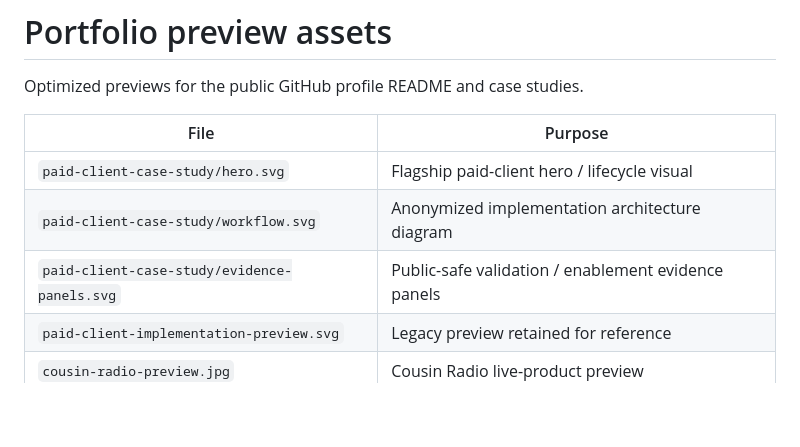
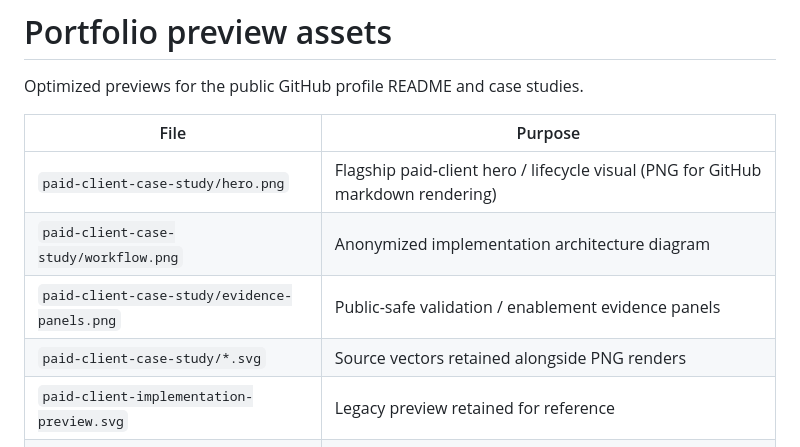
Before and after one commit to heyitschien/heyitschien, a Markdown page: assets/portfolio/README.md, the part around the change. Rendered like a GitHub page; blank space fills up the shorter version.

```diff
--- a/assets/portfolio/README.md
+++ b/assets/portfolio/README.md
@@ -4,9 +4,10 @@ Optimized previews for the public GitHub profile README and case studies.
 
 | File | Purpose |
 | --- | --- |
-| `paid-client-case-study/hero.svg` | Flagship paid-client hero / lifecycle visual |
-| `paid-client-case-study/workflow.svg` | Anonymized implementation architecture diagram |
-| `paid-client-case-study/evidence-panels.svg` | Public-safe validation / enablement evidence panels |
+| `paid-client-case-study/hero.png` | Flagship paid-client hero / lifecycle visual (PNG for GitHub markdown rendering) |
+| `paid-client-case-study/workflow.png` | Anonymized implementation architecture diagram |
+| `paid-client-case-study/evidence-panels.png` | Public-safe validation / enablement evidence panels |
+| `paid-client-case-study/*.svg` | Source vectors retained alongside PNG renders |
 | `paid-client-implementation-preview.svg` | Legacy preview retained for reference |
 | `cousin-radio-preview.jpg` | Cousin Radio live-product preview |
 | `autonomous-systems-preview.png` | Autonomous Systems Lab diagram preview |
```
Also changed, not shown: README.md (+1 -1 lines), docs/PAID-CLIENT-IMPLEMENTATION-CASE-STUDY.md (+3 -3 lines), assets/portfolio/paid-client-case-study/evidence-panels.png (added), assets/portfolio/paid-client-case-study/hero.png (added), assets/portfolio/paid-client-case-study/workflow.png (added), 3 other files.
